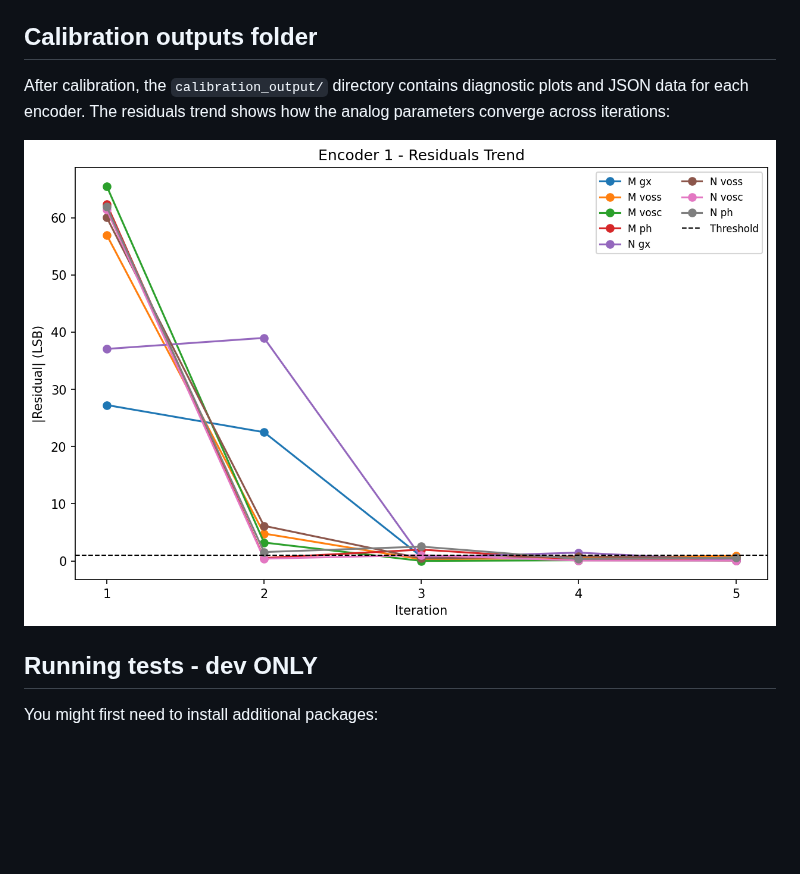
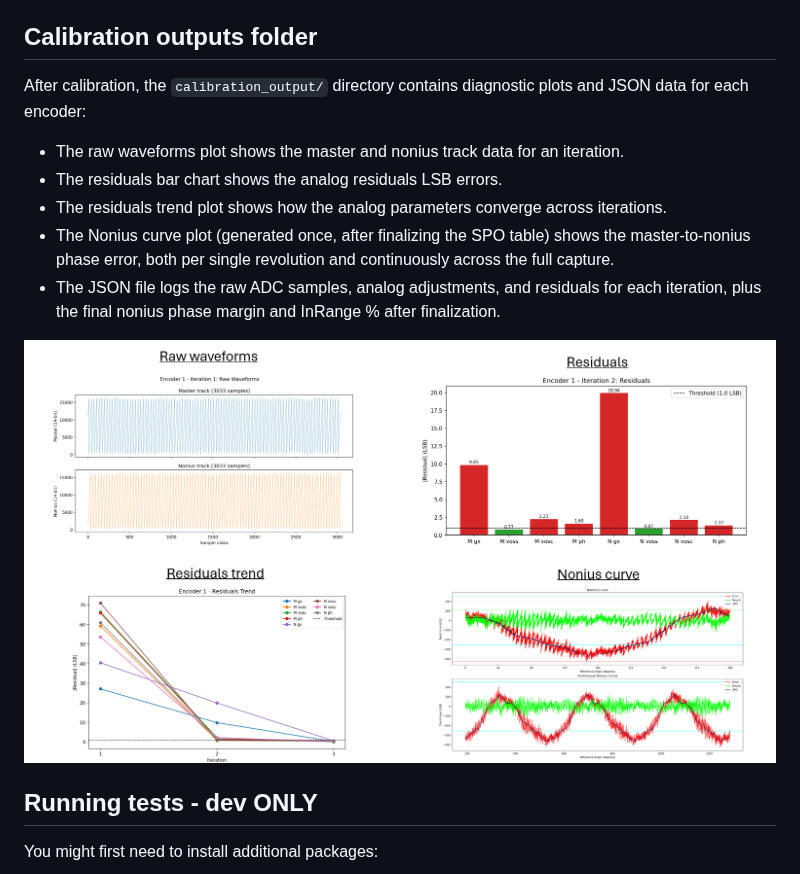
Before and after one commit to ingeniamc/iC-Haus-magnetic-encoder-calibration, a Markdown page: README.md, the part around the change. Drawn GitHub-style; pictures changed too: plots_example.png (added), residuals_trend_example.png (deleted); blank space fills up the shorter version.

Commit message:
Update README output folder information

```diff
--- a/README.md
+++ b/README.md
@@ -127,11 +127,14 @@ Run `python __main__.py --help` for the full list.
 ## Calibration outputs folder
 
 After calibration, the `calibration_output/` directory contains diagnostic plots
-and JSON data for each encoder. The residuals trend shows how the analog
-parameters converge across iterations:
+and JSON data for each encoder:
+- The raw waveforms plot shows the master and nonius track data for an iteration.
+- The residuals bar chart shows the analog residuals LSB errors.
+- The residuals trend plot shows how the analog parameters converge across iterations.
+- The Nonius curve plot (generated once, after finalizing the SPO table) shows the master-to-nonius phase error, both per single revolution and continuously across the full capture.
+- The JSON file logs the raw ADC samples, analog adjustments, and residuals for each iteration, plus the final nonius phase margin and InRange % after finalization.
 
-![Residuals trend example](residuals_trend_example.png)
-
+![Output plots example](plots_example.png)
 
 ## Running tests - dev ONLY
 
```
